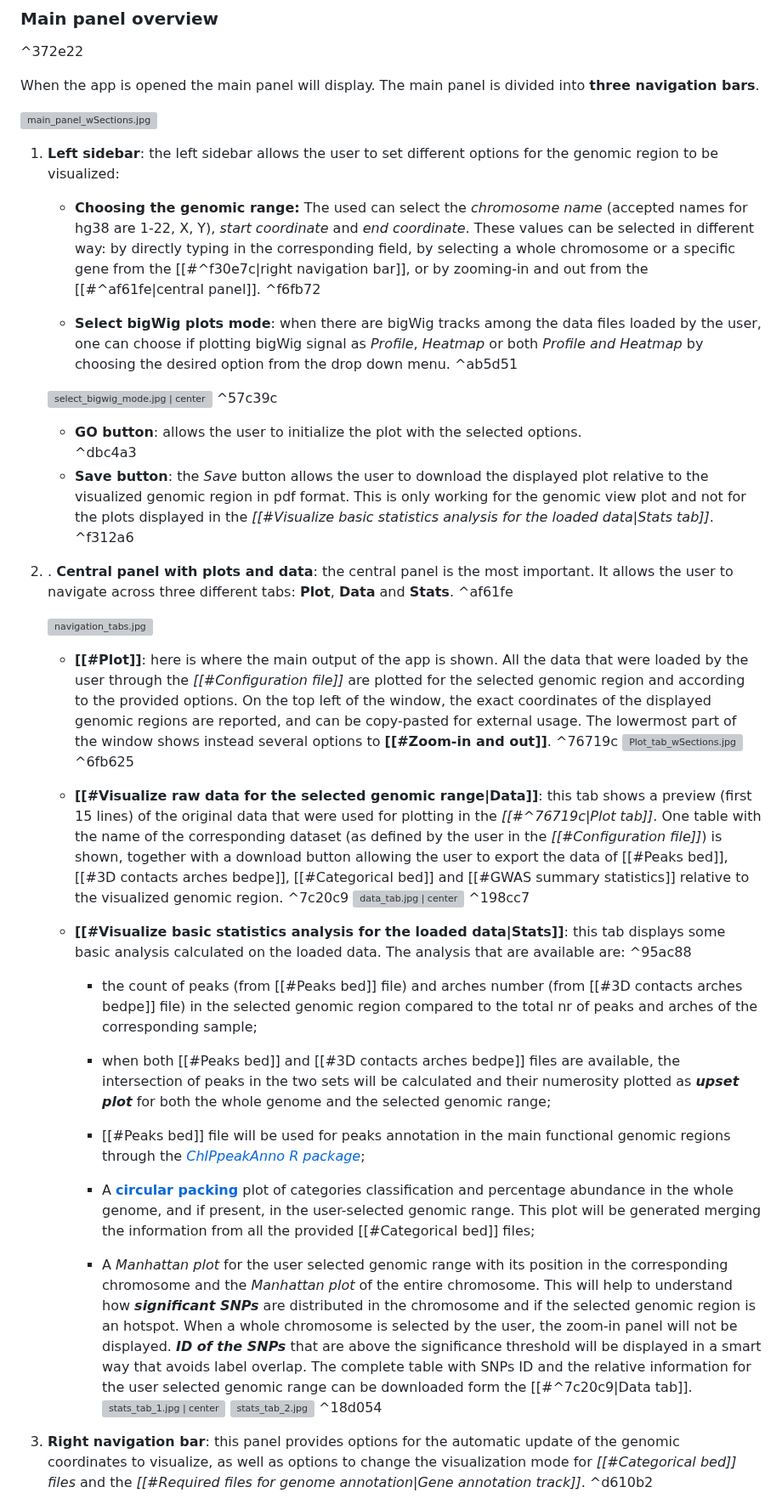
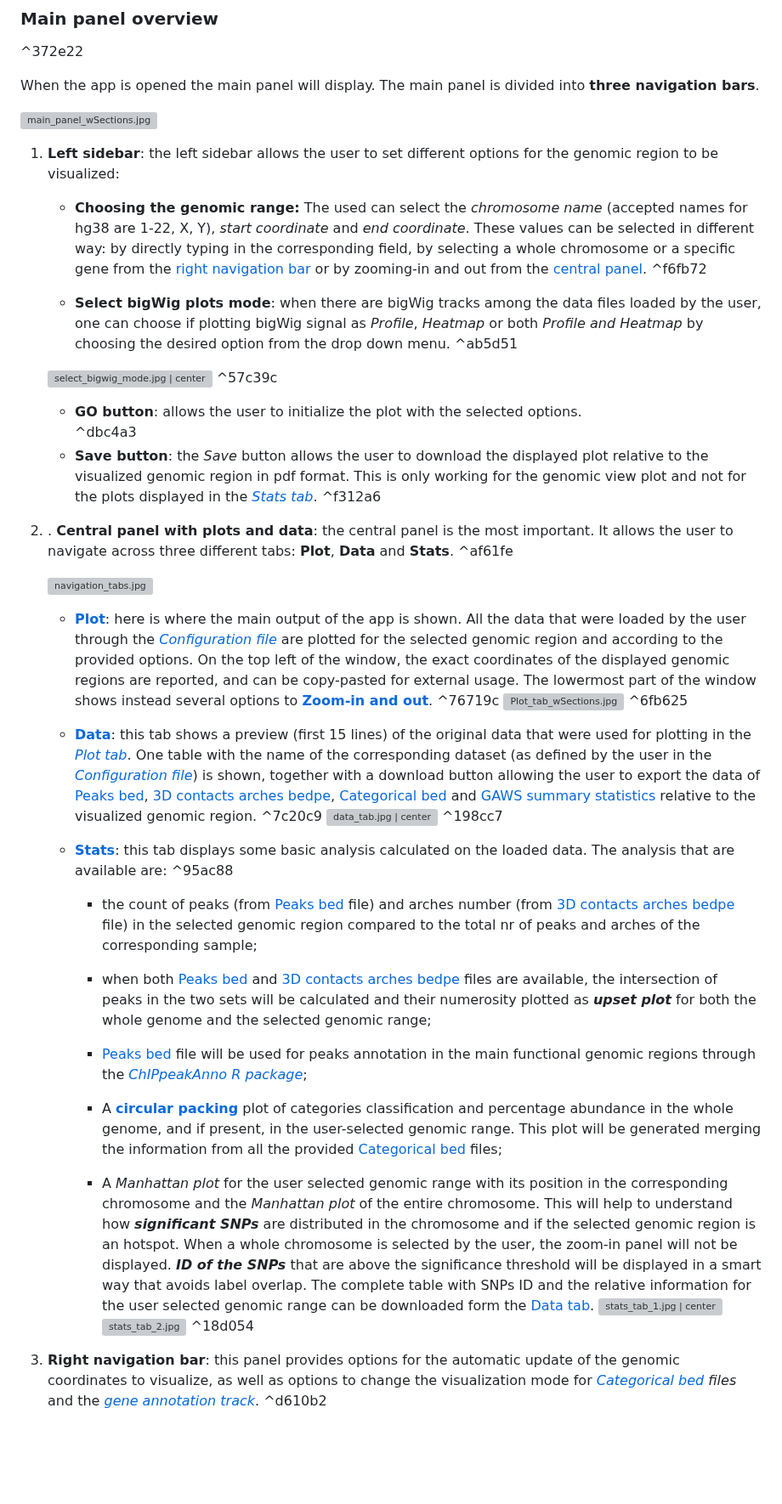
Before and after one commit to EuracBiomedicalResearch/genomic_viewer, a Markdown page: README.md, the part around one of its changes. Shown at 85% size. Drawn GitHub-style; blank space fills up the shorter version; grey boxes are pictures that could not be loaded.

```diff
--- a/README.md
+++ b/README.md
@@ -183,7 +183,7 @@ When the app is opened the main panel will display. The main panel is divided in
 
 1. **Left sidebar**: the left sidebar allows the user to set different options for the genomic region to be visualized:
 
-	- **Choosing the genomic range:** The used can select the *chromosome name* (accepted names for hg38 are 1-22, X, Y), *start coordinate* and *end coordinate*. These values can be selected in different way: by directly typing in the corresponding field, by selecting a whole chromosome or a specific gene from the [[#^f30e7c|right navigation bar]], or by zooming-in and out from the [[#^af61fe|central panel]].
+	- **Choosing the genomic range:** The used can select the *chromosome name* (accepted names for hg38 are 1-22, X, Y), *start coordinate* and *end coordinate*. These values can be selected in different way: by directly typing in the corresponding field, by selecting a whole chromosome or a specific gene from the [right navigation bar](#^f30e7c) or by zooming-in and out from the [central panel](#^af61fe).
 	 ^f6fb72
 
 	- **Select bigWig plots mode**: when there are bigWig tracks among the data files loaded by the user, one can choose if plotting bigWig signal as *Profile*, *Heatmap* or both *Profile and Heatmap* by choosing the desired option from the drop down menu. ^ab5d51
@@ -192,33 +192,33 @@ When the app is opened the main panel will display. The main panel is divided in
 
 	- **GO button**: allows the user to initialize the plot with the selected options.
 	 ^dbc4a3
-	- **Save button**: the *Save* button allows the user to download the displayed plot relative to the visualized genomic region in pdf format. This is only working for the genomic view plot and not for the plots displayed in the *[[#Visualize basic statistics analysis for the loaded data|Stats tab]]*.   ^f312a6
+	- **Save button**: the *Save* button allows the user to download the displayed plot relative to the visualized genomic region in pdf format. This is only working for the genomic view plot and not for the plots displayed in the *[Stats tab](#Visualize-basic-statistics-analysis-for-the-loaded-data)*.   ^f312a6
 
 
 2. . **Central panel with plots and data**: the central panel is the most important. It allows the user to navigate across three different tabs: **Plot**, **Data** and **Stats**.   ^af61fe
 
 	![navigation_tabs.jpg](https://github.com/sarlago/ShinyApps/blob/main/Genomic%20viewer%20Documentation/navigation_tabs.jpg)
 
-	- **[[#Plot]]**: here is where the main output of the app is shown. All the data that were loaded by the user through the *[[#Configuration file]]* are plotted for the selected genomic region and according to the provided options. On the top left of the window, the exact coordinates of the displayed genomic regions are reported, and can be copy-pasted for external usage. The lowermost part of the window shows instead several options to **[[#Zoom-in and out]]**.  ^76719c
+	- **[Plot](#Plot)**: here is where the main output of the app is shown. All the data that were loaded by the user through the *[Configuration file](#Configuration-file)* are plotted for the selected genomic region and according to the provided options. On the top left of the window, the exact coordinates of the displayed genomic regions are reported, and can be copy-pasted for external usage. The lowermost part of the window shows instead several options to **[Zoom-in and out](#Zoom-in-and-out)**.  ^76719c
 	  ![Plot_tab_wSections.jpg](https://github.com/sarlago/ShinyApps/blob/main/Genomic%20viewer%20Documentation/Plot_tab_wSections.jpg)
 	 ^6fb625
-	- **[[#Visualize raw data for the selected genomic range|Data]]**: this tab shows a preview (first 15 lines) of the original data that were used for plotting in the *[[#^76719c|Plot tab]]*. One table with the name of the corresponding dataset (as defined by the user in the *[[#Configuration file]]*) is shown, together with a download button allowing the user to export the data of [[#Peaks bed]], [[#3D contacts arches bedpe]], [[#Categorical bed]] and [[#GWAS summary statistics]] relative to the visualized genomic region.
+	- **[Data](#Visualize-raw-data-for-the-selected-genomic-range)**: this tab shows a preview (first 15 lines) of the original data that were used for plotting in the *[Plot tab](#^76719c)*. One table with the name of the corresponding dataset (as defined by the user in the *[Configuration file](#Configuration-file)*) is shown, together with a download button allowing the user to export the data of [Peaks bed](#Peaks-bed), [3D contacts arches bedpe](#3D-contacts-arches-bedpe), [Categorical bed](#Categorical-bed) and [GAWS summary statistics](#GWAS-summary-statistics) relative to the visualized genomic region.
 	 ^7c20c9
 	 ![data_tab.jpg | center](https://github.com/sarlago/ShinyApps/blob/main/Genomic%20viewer%20Documentation/data_tab.jpg) ^198cc7
-	- **[[#Visualize basic statistics analysis for the loaded data|Stats]]**: this tab displays some basic analysis calculated on the loaded data. The analysis that are available are:  ^95ac88
+	- **[Stats](#Visualize-basic-statistics-analysis-for-the-loaded-data)**: this tab displays some basic analysis calculated on the loaded data. The analysis that are available are:  ^95ac88
 
-		- the count of peaks (from [[#Peaks bed]] file) and arches number (from [[#3D contacts arches bedpe]] file) in the selected genomic region compared to the total nr of peaks and arches of the corresponding sample;
+		- the count of peaks (from [Peaks bed](#Peaks-bed) file) and arches number (from [3D contacts arches bedpe](#3D-contacts-arches-bedpe) file) in the selected genomic region compared to the total nr of peaks and arches of the corresponding sample;
 
-		- when both [[#Peaks bed]] and [[#3D contacts arches bedpe]] files are available, the intersection of peaks in the two sets will be calculated and their numerosity plotted as ***upset plot*** for both the whole genome and the selected genomic range;
+		- when both [Peaks bed](#Peaks-bed) and [3D contacts arches bedpe](#3D-contacts-arches-bedpe) files are available, the intersection of peaks in the two sets will be calculated and their numerosity plotted as ***upset plot*** for both the whole genome and the selected genomic range;
 
-		- [[#Peaks bed]] file will be used for peaks annotation in the main functional genomic regions through the *[ChIPpeakAnno R package](https://bioconductor.org/packages/release/bioc/vignettes/ChIPpeakAnno/inst/doc/ChIPpeakAnno.html)*;
+		- [Peaks bed](#Peaks-bed) file will be used for peaks annotation in the main functional genomic regions through the *[ChIPpeakAnno R package](https://bioconductor.org/packages/release/bioc/vignettes/ChIPpeakAnno/inst/doc/ChIPpeakAnno.html)*;
 
-		- A **[circular packing](https://r-graph-gallery.com/circle-packing.html)** plot of categories classification and percentage abundance in the whole genome, and if present, in the user-selected genomic range. This plot will be generated merging the information from all the provided [[#Categorical bed]] files;
+		- A **[circular packing](https://r-graph-gallery.com/circle-packing.html)** plot of categories classification and percentage abundance in the whole genome, and if present, in the user-selected genomic range. This plot will be generated merging the information from all the provided [Categorical bed](#Categorical-bed) files;
 
-		- A *Manhattan plot* for the user selected genomic range with its position in the corresponding chromosome and the *Manhattan plot* of the entire chromosome. This will help to understand how ***significant SNPs*** are distributed in the chromosome and if the selected genomic region is an hotspot. When a whole chromosome is selected by the user, the zoom-in panel will not be displayed. ***ID of the SNPs*** that are above the significance threshold will be displayed in a smart way that avoids label overlap. The complete table with SNPs ID and the relative information for the user selected genomic range can be downloaded form the [[#^7c20c9|Data tab]].
+		- A *Manhattan plot* for the user selected genomic range with its position in the corresponding chromosome and the *Manhattan plot* of the entire chromosome. This will help to understand how ***significant SNPs*** are distributed in the chromosome and if the selected genomic region is an hotspot. When a whole chromosome is selected by the user, the zoom-in panel will not be displayed. ***ID of the SNPs*** that are above the significance threshold will be displayed in a smart way that avoids label overlap. The complete table with SNPs ID and the relative information for the user selected genomic range can be downloaded form the [Data tab](#^7c20c9).
 	 ![stats_tab_1.jpg | center](https://github.com/sarlago/ShinyApps/blob/main/Genomic%20viewer%20Documentation/stats_tab_1.jpg)
 	   ![stats_tab_2.jpg](https://github.com/sarlago/ShinyApps/blob/main/Genomic%20viewer%20Documentation/stats_tab_2.jpg)
 	   ^18d054
 
-3. **Right navigation bar**: this panel provides options for the automatic update of the genomic coordinates to visualize, as well as options to change the visualization mode for *[[#Categorical bed]] files* and the *[[#Required files for genome annotation|Gene annotation track]]*.  ^d610b2
+3. **Right navigation bar**: this panel provides options for the automatic update of the genomic coordinates to visualize, as well as options to change the visualization mode for *[Categorical bed](#Categorical-bed) files* and the *[gene annotation track](#Required-files-for-genome-annotation)*.  ^d610b2
 
```
Also changed, not shown: other parts of README.md (+14 -14 lines).
